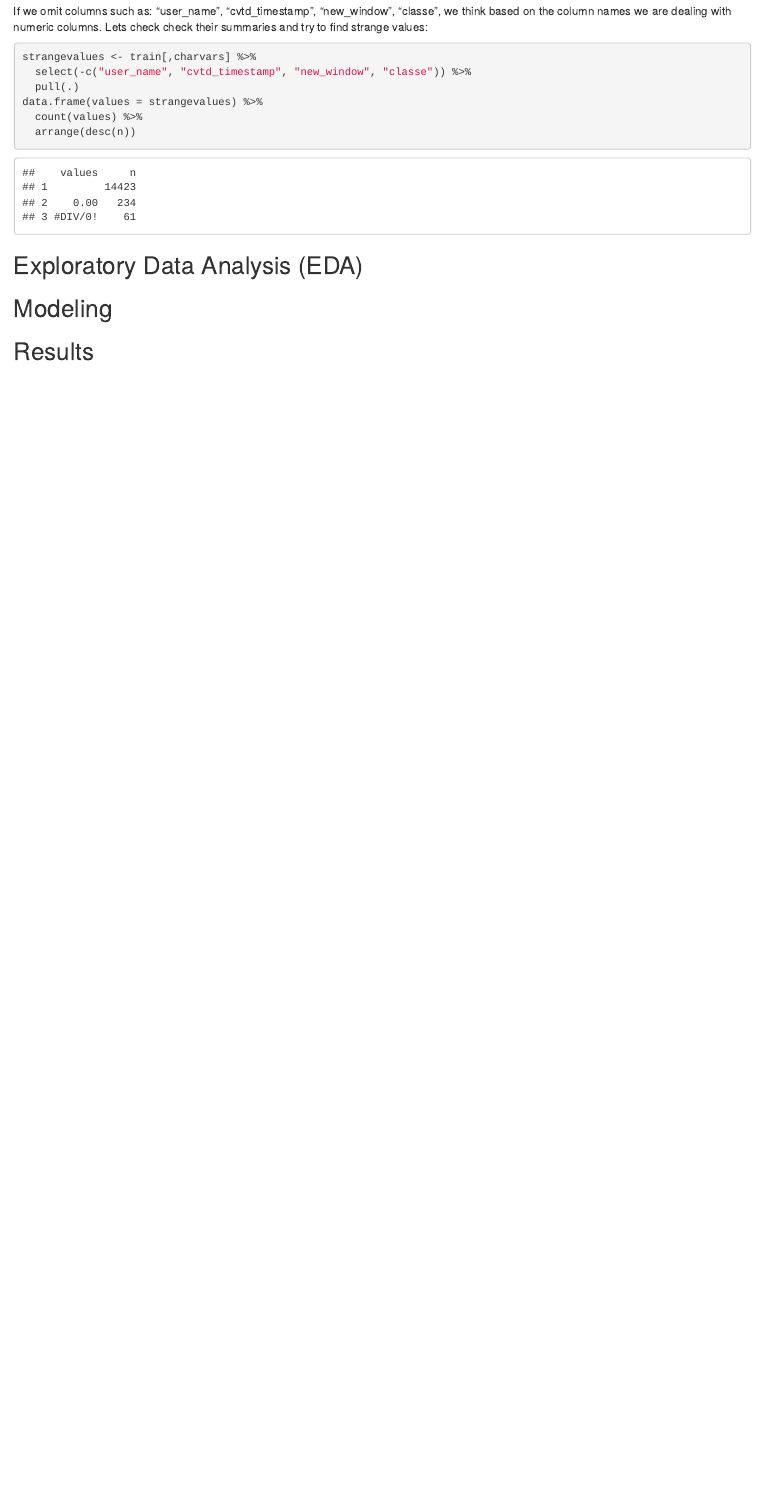
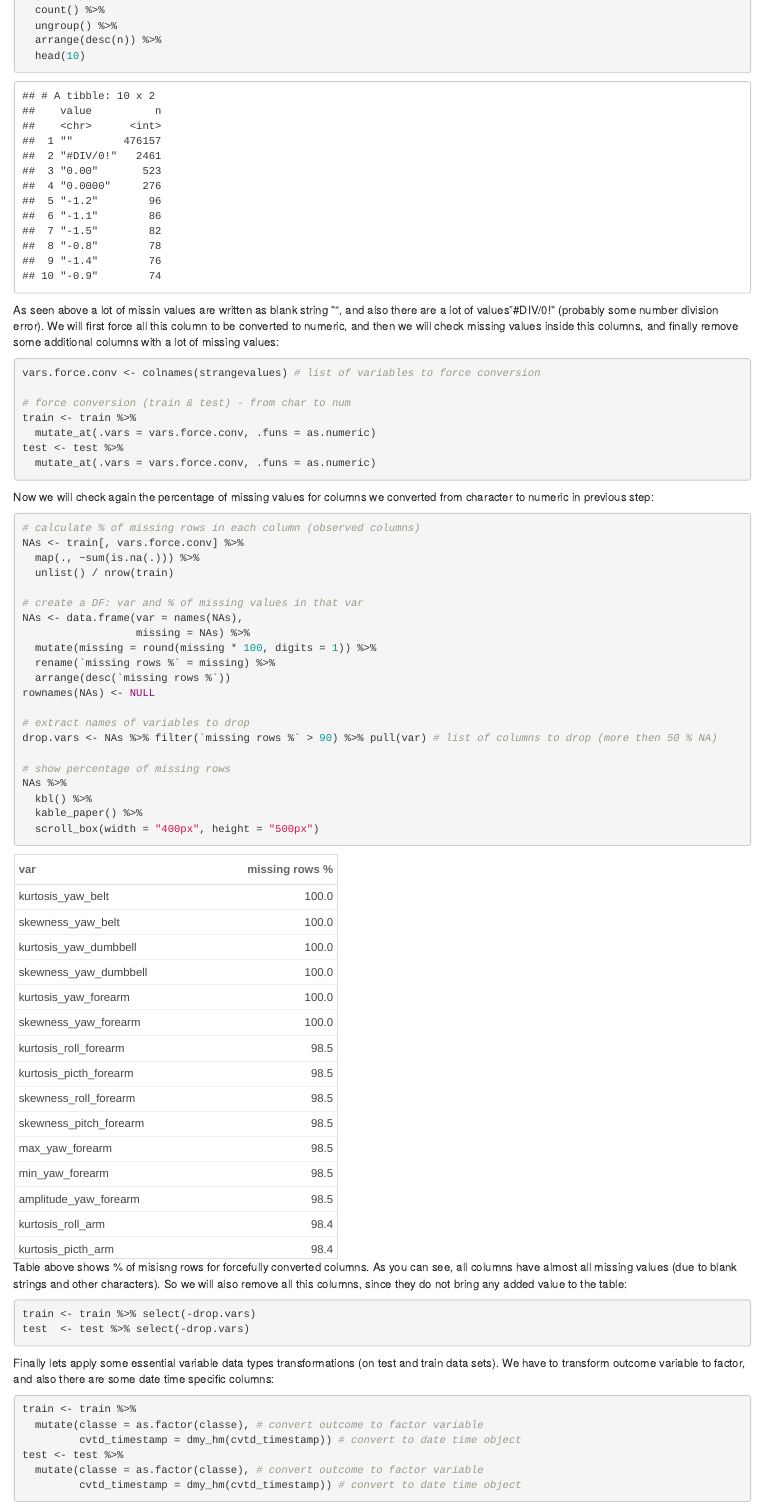
Before and after one commit to inti87/machine_learning_course, an R Markdown document (analysis.Rmd): the page in a window 1100 px wide, from 2990 px down before the commit and from 2660 px down after it. The pictures show the output file analysis.html that the author committed with the source, opened offline.

Commit message:
Third commit

````diff
--- a/analysis.Rmd
+++ b/analysis.Rmd
@@ -153,4 +147,3 @@ If we omit columns such as: "user_name", "cvtd_timestamp", "new_window", "classe
 strangevalues <- train[,charvars] %>%
   select(-c("user_name", "cvtd_timestamp", "new_window", "classe"))
 
-strangevalues <- strangevalues %>%
@@ -159,35 +156,71 @@ strangevalues <- strangevalues %>%
+  count() %>%
+  ungroup() %>%
+  arrange(desc(n)) %>%
+  head(10)
+```
 
-#%>%
-  pull(.)
-data.frame(values = strangevalues) %>%
-  count(values) %>%
-  arrange(desc(n))
+As seen above a lot of missin values are written as blank string "", and also there are a lot of values "#DIV/0!" (probably some number division error). We will first force all this column to be converted to numeric, and then we will check missing values inside this columns, and finally remove some additional columns with a lot of missing values:
+
+```{r forceconvchar}
+vars.force.conv <- colnames(strangevalues) # list of variables to force conversion
+
+# force conversion (train & test) - from char to num
+train <- train %>%
+  mutate_at(.vars = vars.force.conv, .funs = as.numeric)
+test <- test %>%
+  mutate_at(.vars = vars.force.conv, .funs = as.numeric)
 
 ```
 
 
+Now we will check again the percentage of missing values for columns we converted from character to numeric in previous step:
+
+```{r NAs2ndattempt}
+# calculate % of missing rows in each column (observed columns)
+NAs <- train[, vars.force.conv] %>%
+  map(., ~sum(is.na(.))) %>%
+  unlist() / nrow(train)
+
+# create a DF: var and % of missing values in that var
+NAs <- data.frame(var = names(NAs),
+                  missing = NAs) %>%
+  mutate(missing = round(missing * 100, digits = 1)) %>%
+  rename(`missing rows %` = missing) %>%
+  arrange(desc(`missing rows %`))
+rownames(NAs) <- NULL
+
+# extract names of variables to drop
+drop.vars <- NAs %>% filter(`missing rows %` > 90) %>% pull(var) # list of columns to drop (more then 50 % NA)
+
+# show percentage of missing rows
+NAs %>%
+  kbl() %>%
+  kable_paper() %>%
+  scroll_box(width = "400px", height = "500px")
 
 
-<!-- First lets apply some essential variable data types transformations (on test and train data sets). We will be transforming variables and dropping variables that are not needed. First for the training set: -->
+```
 
-<!-- ```{r columnstranstrain} -->
-<!-- train_ <- train %>%  -->
-<!--   mutate(classe = as.factor(classe), # convert outcome to factor variable -->
-<!--          cvtd_timestamp = dmy_hm(cvtd_timestamp) # convert to date time object -->
-<!--          ) %>%  -->
-<!--   select(-drop.vars) # drop variables wit too many missing observations -->
-<!-- ``` -->
+Table above shows % of misisng rows for forcefully converted columns. As you can see, all columns have almost all missing values (due to blank strings and other characters). So we will also remove all this columns, since they do not bring any added value to the table:
+
+```{r dropmissingvars2ndattempt}
+train <- train %>% select(-drop.vars)
+test  <- test %>% select(-drop.vars)
+```
 
 
+Finally lets apply some essential variable data types transformations (on test and train data sets). We have to transform outcome variable to factor, and also there are some date time specific columns:
+
+```{r wrangle}
+train <- train %>%
+  mutate(classe = as.factor(classe), # convert outcome to factor variable
+         cvtd_timestamp = dmy_hm(cvtd_timestamp)) # convert to date time object
+test <- test %>%
+  mutate(classe = as.factor(classe), # convert outcome to factor variable
+         cvtd_timestamp = dmy_hm(cvtd_timestamp)) # convert to date time object
+```
 
 
-<!-- ```{r XXXX} -->
-<!-- train_ <- train %>%  -->
-<!--   mutate(classe = as.factor(classe), # convert outcome to factor variable -->
-<!--          cvtd_timestamp = dmy_hm(cvtd_timestamp) # convert to date time object -->
-<!--          ) %>%  -->
-<!--   select(-drop.vars) # drop variables wit too many missing observations -->
-<!-- ``` -->
 
 
 ## Exploratory Data Analysis (EDA)
````
Also changed, not shown: analysis.html, analysis.md, analysis.Rmd (28 more changed lines).
